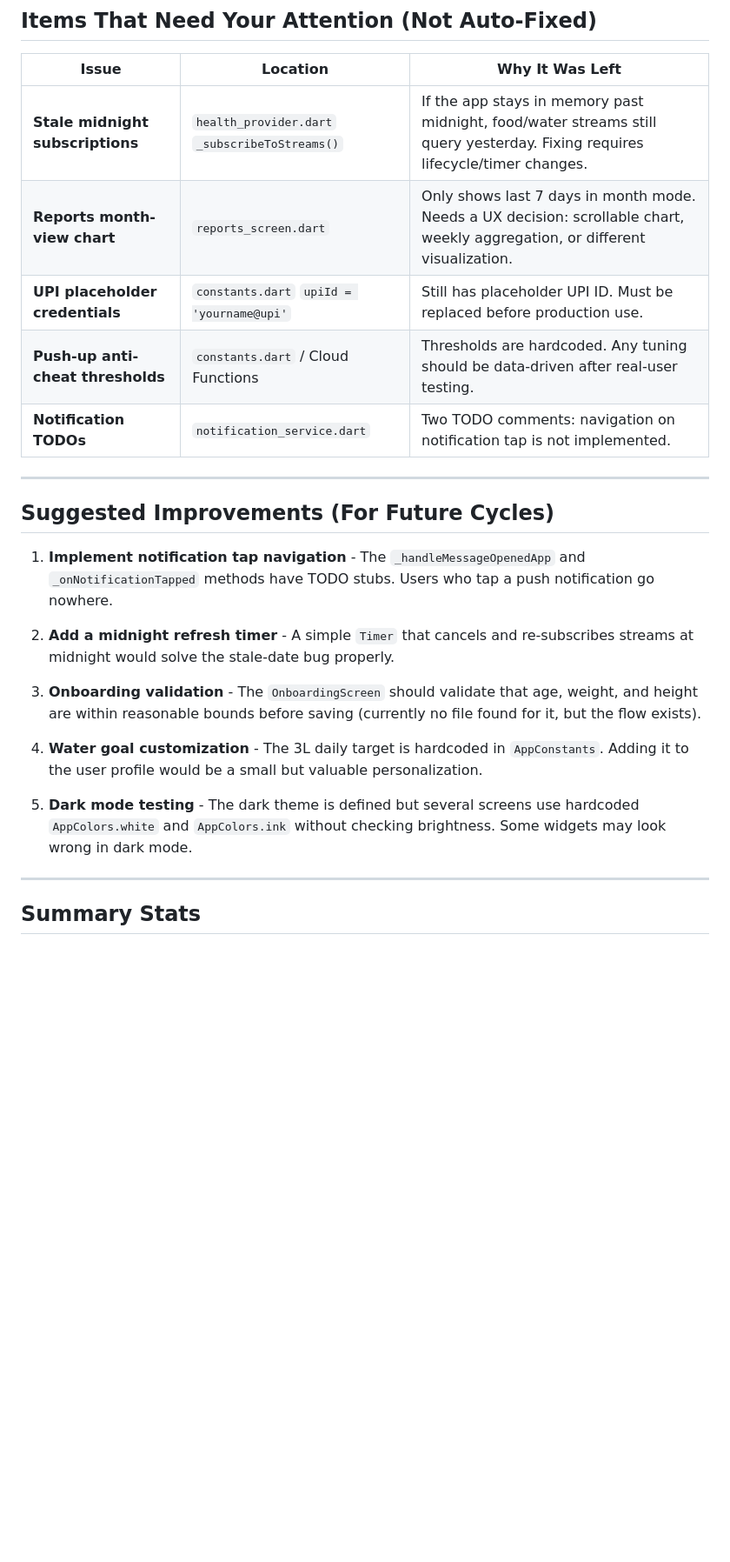
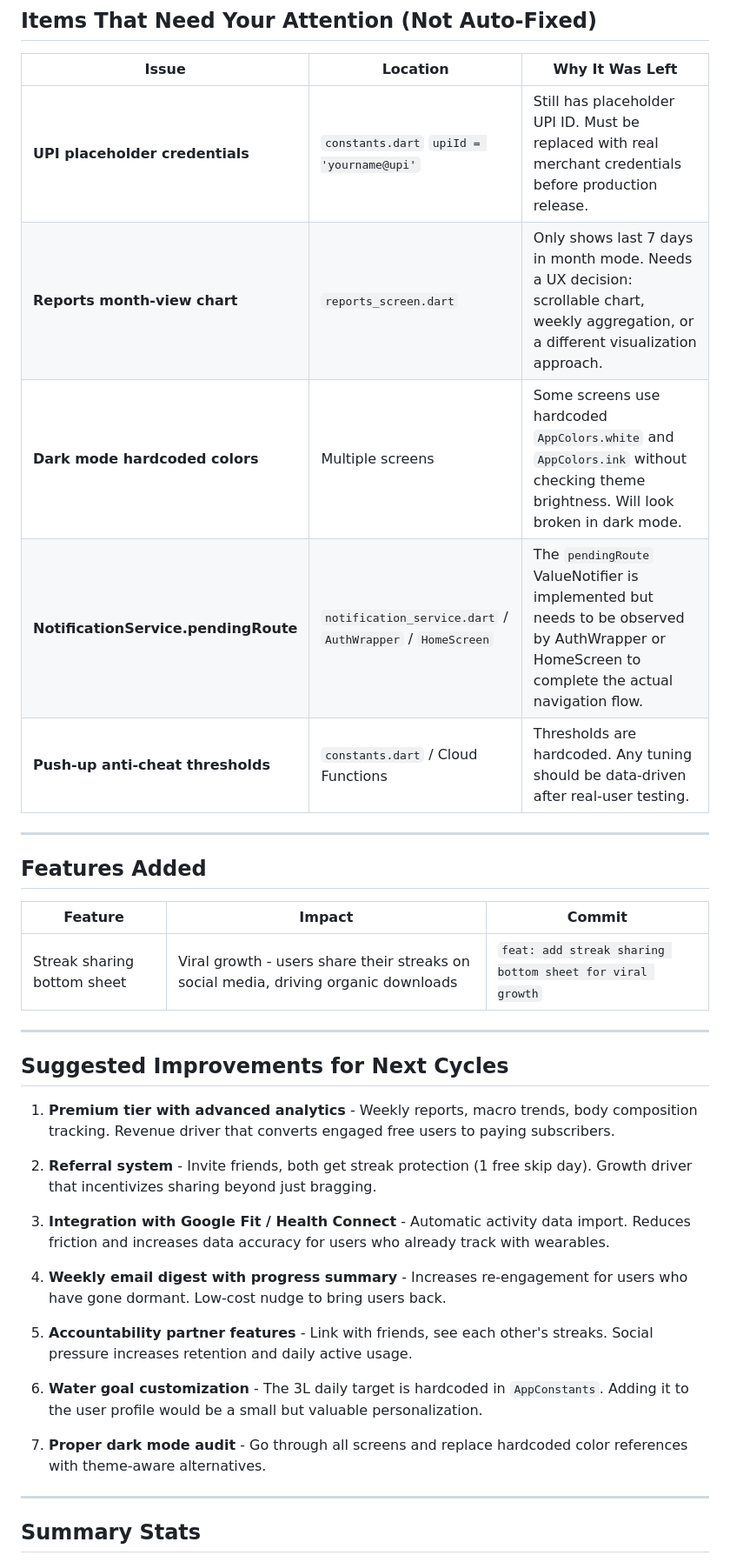
Before and after one commit to gitworld08210/Rapgate, a Markdown page: DAILY_SUMMARY.md, the part around one of its changes. Shown at 87% size. GitHub-like rendering; blank space fills up the shorter version.

Commit message:
docs: update daily summary with scan v2 findings

```diff
--- a/DAILY_SUMMARY.md
+++ b/DAILY_SUMMARY.md
@@ -31,25 +30,37 @@
 
 | Issue | Location | Why It Was Left |
 |-------|----------|-----------------|
-| **Stale midnight subscriptions** | `health_provider.dart` `_subscribeToStreams()` | If the app stays in memory past midnight, food/water streams still query yesterday. Fixing requires lifecycle/timer changes. |
-| **Reports month-view chart** | `reports_screen.dart` | Only shows last 7 days in month mode. Needs a UX decision: scrollable chart, weekly aggregation, or different visualization. |
-| **UPI placeholder credentials** | `constants.dart` `upiId = 'yourname@upi'` | Still has placeholder UPI ID. Must be replaced before production use. |
+| **UPI placeholder credentials** | `constants.dart` `upiId = 'yourname@upi'` | Still has placeholder UPI ID. Must be replaced with real merchant credentials before production release. |
+| **Reports month-view chart** | `reports_screen.dart` | Only shows last 7 days in month mode. Needs a UX decision: scrollable chart, weekly aggregation, or a different visualization approach. |
+| **Dark mode hardcoded colors** | Multiple screens | Some screens use hardcoded `AppColors.white` and `AppColors.ink` without checking theme brightness. Will look broken in dark mode. |
+| **NotificationService.pendingRoute** | `notification_service.dart` / `AuthWrapper` / `HomeScreen` | The `pendingRoute` ValueNotifier is implemented but needs to be observed by AuthWrapper or HomeScreen to complete the actual navigation flow. |
 | **Push-up anti-cheat thresholds** | `constants.dart` / Cloud Functions | Thresholds are hardcoded. Any tuning should be data-driven after real-user testing. |
-| **Notification TODOs** | `notification_service.dart` | Two TODO comments: navigation on notification tap is not implemented. |
 
 ---
 
-## Suggested Improvements (For Future Cycles)
+## Features Added
 
-1. **Implement notification tap navigation** - The `_handleMessageOpenedApp` and `_onNotificationTapped` methods have TODO stubs. Users who tap a push notification go nowhere.
+| Feature | Impact | Commit |
+|---------|--------|--------|
+| Streak sharing bottom sheet | Viral growth - users share their streaks on social media, driving organic downloads | `feat: add streak sharing bottom sheet for viral growth` |
 
-2. **Add a midnight refresh timer** - A simple `Timer` that cancels and re-subscribes streams at midnight would solve the stale-date bug properly.
+---
 
-3. **Onboarding validation** - The `OnboardingScreen` should validate that age, weight, and height are within reasonable bounds before saving (currently no file found for it, but the flow exists).
+## Suggested Improvements for Next Cycles
 
-4. **Water goal customization** - The 3L daily target is hardcoded in `AppConstants`. Adding it to the user profile would be a small but valuable personalization.
+1. **Premium tier with advanced analytics** - Weekly reports, macro trends, body composition tracking. Revenue driver that converts engaged free users to paying subscribers.
 
-5. **Dark mode testing** - The dark theme is defined but several screens use hardcoded `AppColors.white` and `AppColors.ink` without checking brightness. Some widgets may look wrong in dark mode.
+2. **Referral system** - Invite friends, both get streak protection (1 free skip day). Growth driver that incentivizes sharing beyond just bragging.
+
+3. **Integration with Google Fit / Health Connect** - Automatic activity data import. Reduces friction and increases data accuracy for users who already track with wearables.
+
+4. **Weekly email digest with progress summary** - Increases re-engagement for users who have gone dormant. Low-cost nudge to bring users back.
+
+5. **Accountability partner features** - Link with friends, see each other's streaks. Social pressure increases retention and daily active usage.
+
+6. **Water goal customization** - The 3L daily target is hardcoded in `AppConstants`. Adding it to the user profile would be a small but valuable personalization.
+
+7. **Proper dark mode audit** - Go through all screens and replace hardcoded color references with theme-aware alternatives.
 
 ---
 
```
Also changed, not shown: other parts of DAILY_SUMMARY.md (+17 -17 lines).
